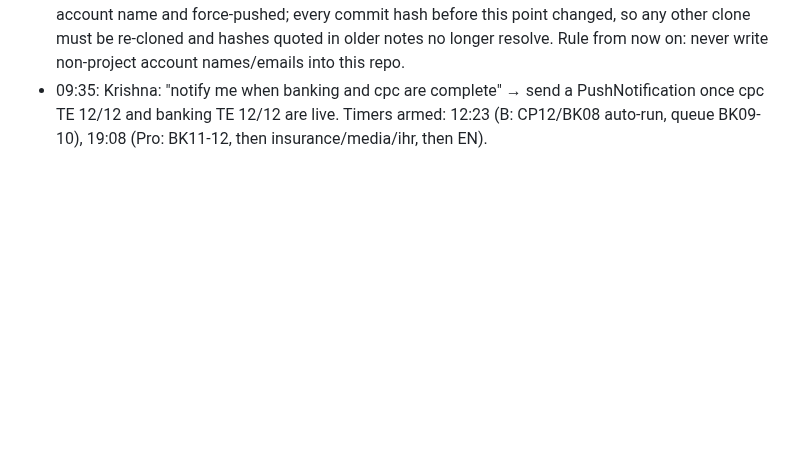
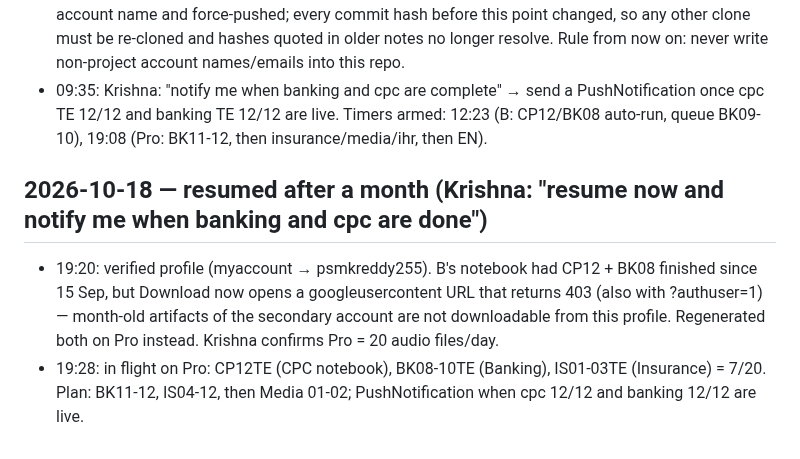
Before and after one commit to krishnareddypadala/padala-law, a Markdown page: sem5-pipeline/nights/README.md, the part around the change. Drawn GitHub-style; blank space fills up the shorter version.

Commit message:
nights/README: resumed 2026-10-18, B download 403, Pro batch plan
Co-Authored-By: Claude Fable 5.1 <noreply@anthropic.com>

```diff
--- a/sem5-pipeline/nights/README.md
+++ b/sem5-pipeline/nights/README.md
@@ -145,3 +145,10 @@ URL form: https://notebook.google.com/notebook/<id>?authuser=<email>
   force-pushed; every commit hash before this point changed, so any other clone must be re-cloned and hashes quoted in
   older notes no longer resolve. Rule from now on: never write non-project account names/emails into this repo.
 - 09:35: Krishna: "notify me when banking and cpc are complete" → send a PushNotification once cpc TE 12/12 and banking TE 12/12 are live. Timers armed: 12:23 (B: CP12/BK08 auto-run, queue BK09-10), 19:08 (Pro: BK11-12, then insurance/media/ihr, then EN).
+
+## 2026-10-18 — resumed after a month (Krishna: "resume now and notify me when banking and cpc are done")
+- 19:20: verified profile (myaccount → psmkreddy255). B's notebook had CP12 + BK08 finished since 15 Sep, but Download now opens a
+  googleusercontent URL that returns 403 (also with ?authuser=1) — month-old artifacts of the secondary account are not downloadable
+  from this profile. Regenerated both on Pro instead. Krishna confirms Pro = 20 audio files/day.
+- 19:28: in flight on Pro: CP12TE (CPC notebook), BK08-10TE (Banking), IS01-03TE (Insurance) = 7/20. Plan: BK11-12, IS04-12, then Media 01-02;
+  PushNotification when cpc 12/12 and banking 12/12 are live.
```
